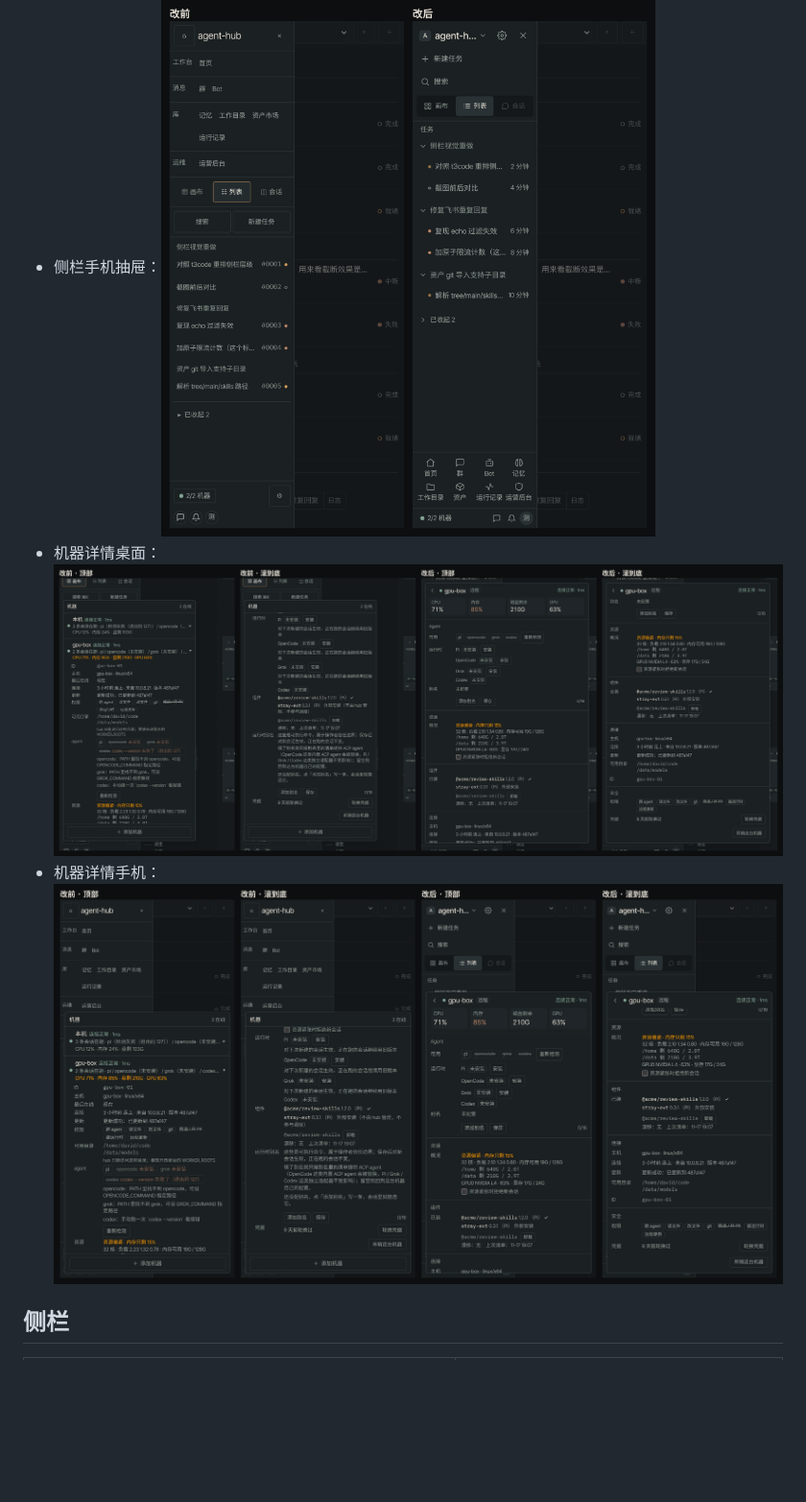
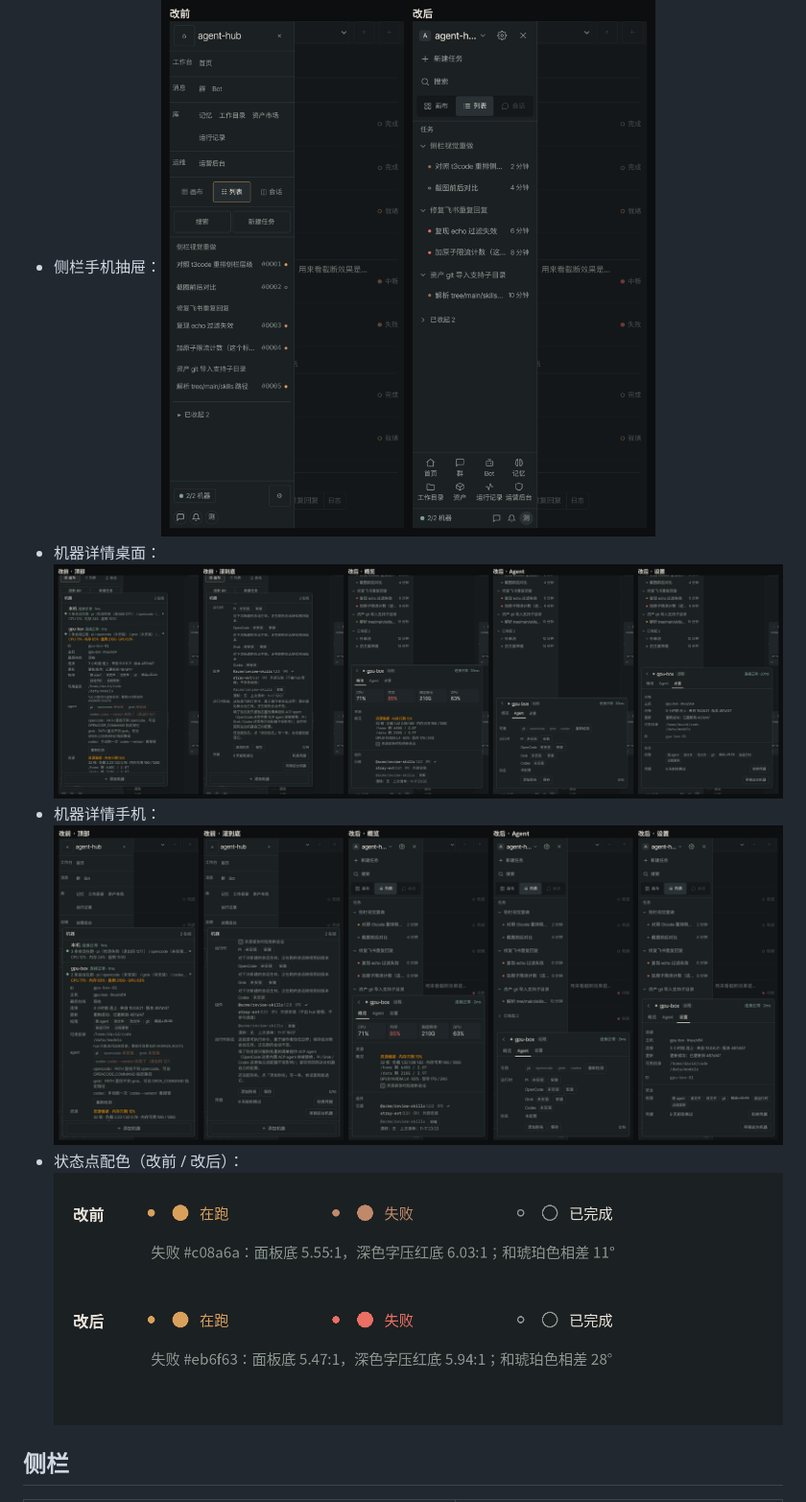
Before and after one commit to qdw497874677/agent-hub, a Markdown page: docs/design/sidebar-refresh.md, the part around one of its changes. Shown at 96% size. Rendered like a GitHub page; pictures changed too: docs/design/sidebar-refresh/compare-mobile.png, docs/design/sidebar-refresh/compare-worker-desktop.png, docs/design/sidebar-refresh/compare-worker-mobile.png; blank space fills up the shorter version.

Commit message:
docs(design): 对比图换成页签版机器详情，补状态点配色样例

```diff
--- a/docs/design/sidebar-refresh.md
+++ b/docs/design/sidebar-refresh.md
@@ -8,6 +8,7 @@
 - 侧栏手机抽屉：![](sidebar-refresh/compare-mobile.png)
 - 机器详情桌面：![](sidebar-refresh/compare-worker-desktop.png)
 - 机器详情手机：![](sidebar-refresh/compare-worker-mobile.png)
+- 状态点配色（改前 / 改后）：![](sidebar-refresh/status-dots.png)
 
 ## 侧栏
 
```
Also changed, not shown: other parts of docs/design/sidebar-refresh.md (+7 -1 lines), docs/design/sidebar-refresh/compare-desktop.png.
